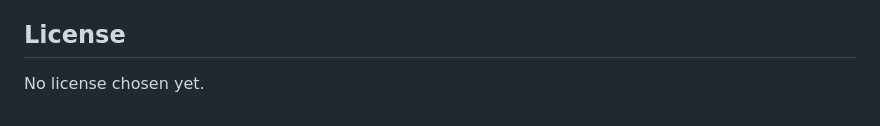
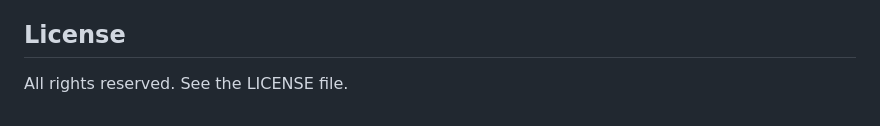
Before and after one commit to mady-code-7/whydown, a Markdown page: README.md, the part around the change. Drawn GitHub-style.

Commit message:
docs: README license line

```diff
--- a/README.md
+++ b/README.md
@@ -84,4 +84,4 @@ Fork the repository, create a branch, add tests for your changes, and open a pul
 
 ## License
 
-No license chosen yet.
+All rights reserved. See the LICENSE file.
```
